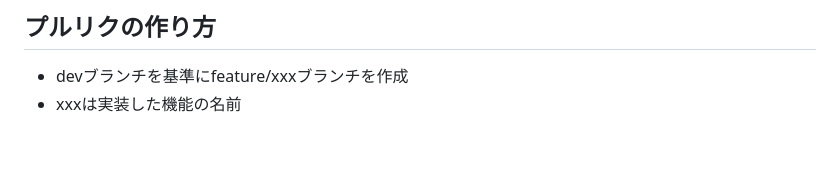
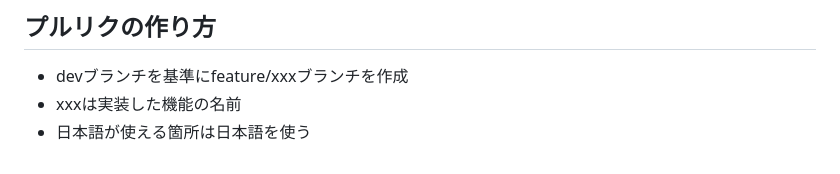
Before and after one commit to JADENgygo/200-whites-paint, a Markdown page: AGENTS.md, the part around the change. Drawn GitHub-style.

Commit message:
エージェントの言語方針を追加

```diff
--- a/AGENTS.md
+++ b/AGENTS.md
@@ -49,3 +49,4 @@
 
 - devブランチを基準にfeature/xxxブランチを作成
 - xxxは実装した機能の名前
+- 日本語が使える箇所は日本語を使う
```
